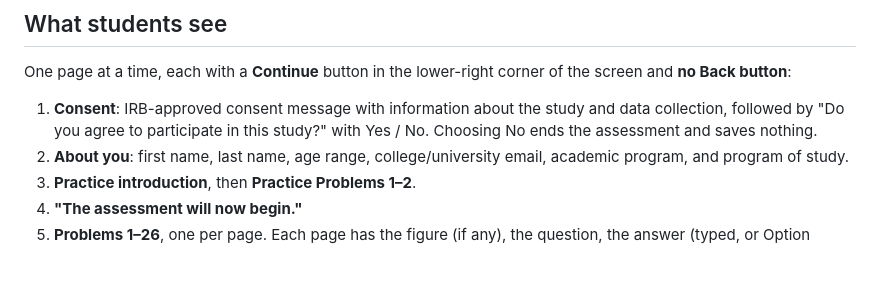
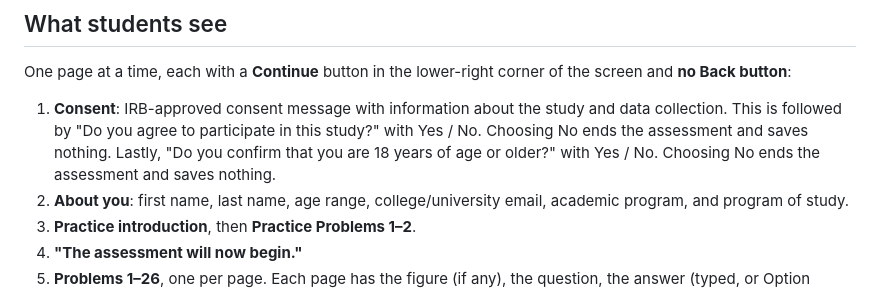
Before and after one commit to UnitsCoordAssessment/UC-Assessment, a Markdown page: README.md, the part around the change. GitHub-like rendering; blank space fills up the shorter version.

```diff
--- a/README.md
+++ b/README.md
@@ -20,9 +20,9 @@ button. A small label in the lower-left corner says "DEMO MODE".
 One page at a time, each with a **Continue** button in the lower-right corner
 of the screen and **no Back button**:
 
-1. **Consent**: IRB-approved consent message with information about the study and data collection, followed by
+1. **Consent**: IRB-approved consent message with information about the study and data collection. This is followed by
 "Do you agree to participate in this study?" with Yes / No. Choosing No ends the assessment and saves
-   nothing.
+   nothing. Lastly, "Do you confirm that you are 18 years of age or older?" with Yes / No. Choosing No ends the assessment and saves nothing.
 2. **About you**: first name, last name, age range, college/university email,
    academic program, and program of study.
 3. **Practice introduction**, then **Practice Problems 1–2**.
```
